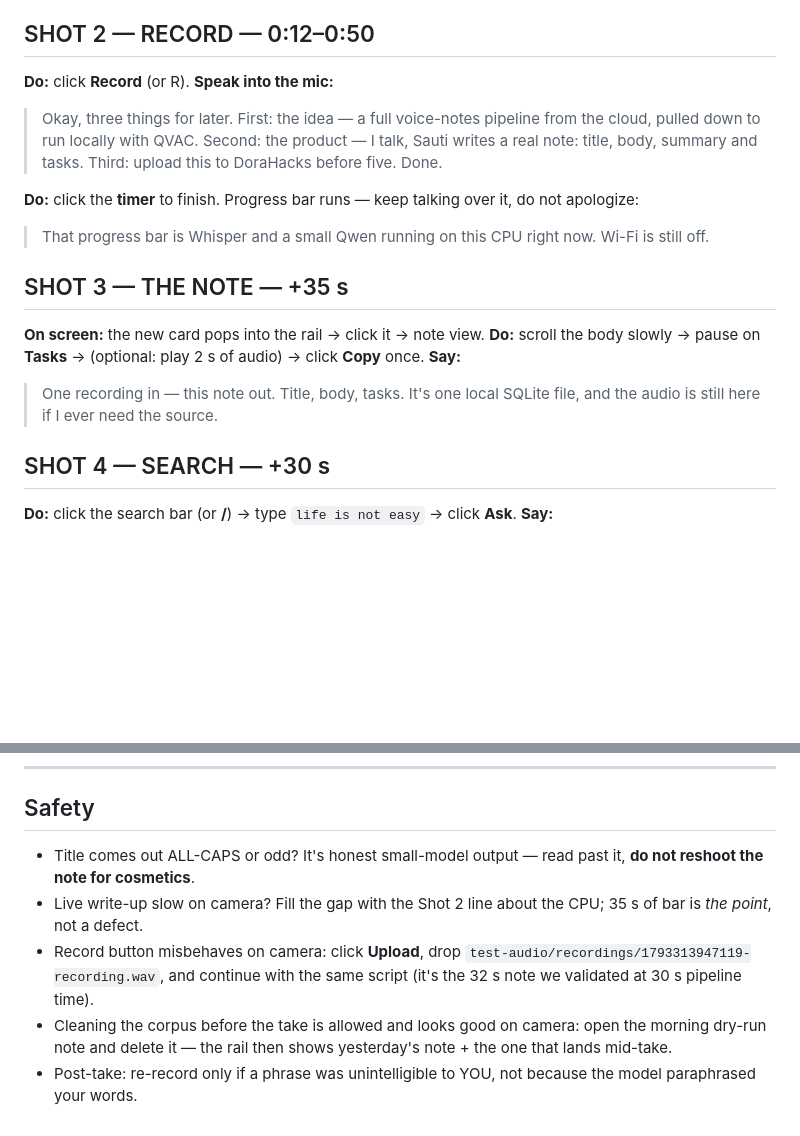
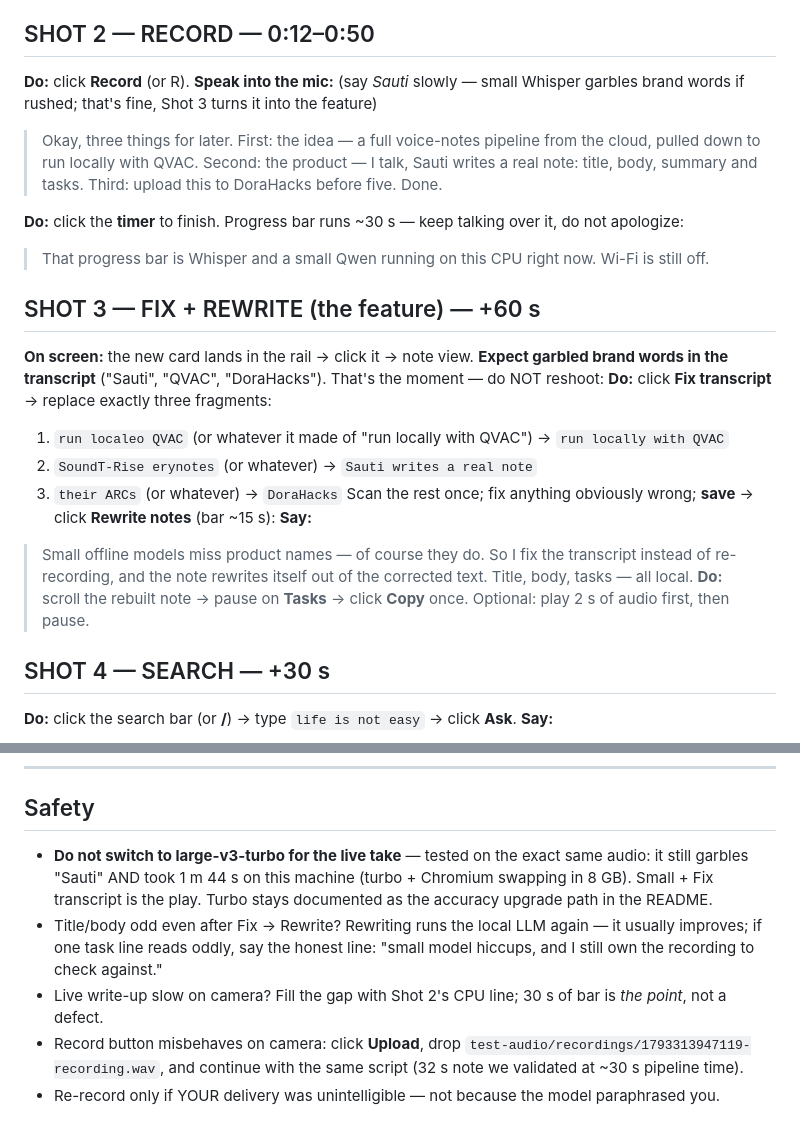
Before and after one commit to mateojkk/sauti, a Markdown page: CALL-SHEET.md, 2 parts joined by grey strips. Drawn GitHub-style; blank space fills up the shorter version.

Commit message:
Call sheet: Fix-transcript moment as the on-camera feature; turbo rejected after A/B on the same audio

```diff
--- a/CALL-SHEET.md
+++ b/CALL-SHEET.md
@@ -18,17 +18,23 @@
 
 ## SHOT 2 — RECORD — 0:12–0:50
 **Do:** click **Record** (or R).
-**Speak into the mic:**
+**Speak into the mic:** (say *Sauti* slowly — small Whisper garbles brand words if rushed; that's fine, Shot 3 turns it into the feature)
 > Okay, three things for later. First: the idea — a full voice-notes pipeline from the cloud, pulled down to run locally with QVAC. Second: the product — I talk, Sauti writes a real note: title, body, summary and tasks. Third: upload this to DoraHacks before five. Done.
 
-**Do:** click the **timer** to finish. Progress bar runs — keep talking over it, do not apologize:
+**Do:** click the **timer** to finish. Progress bar runs ~30 s — keep talking over it, do not apologize:
 > That progress bar is Whisper and a small Qwen running on this CPU right now. Wi-Fi is still off.
 
-## SHOT 3 — THE NOTE — +35 s
-**On screen:** the new card pops into the rail → click it → note view.
-**Do:** scroll the body slowly → pause on **Tasks** → (optional: play 2 s of audio) → click **Copy** once.
+## SHOT 3 — FIX + REWRITE (the feature) — +60 s
+**On screen:** the new card lands in the rail → click it → note view.
+**Expect garbled brand words in the transcript** ("Sauti", "QVAC", "DoraHacks"). That's the moment — do NOT reshoot:
+**Do:** click **Fix transcript** → replace exactly three fragments:
+1. `run localeo QVAC` (or whatever it made of "run locally with QVAC") → `run locally with QVAC`
+2. `SoundT-Rise erynotes` (or whatever) → `Sauti writes a real note`
+3. `their ARCs` (or whatever) → `DoraHacks`
+Scan the rest once; fix anything obviously wrong; **save** → click **Rewrite notes** (bar ~15 s):
 **Say:**
-> One recording in — this note out. Title, body, tasks. It's one local SQLite file, and the audio is still here if I ever need the source.
+> Small offline models miss product names — of course they do. So I fix the transcript instead of re-recording, and the note rewrites itself out of the corrected text. Title, body, tasks — all local.
+**Do:** scroll the rebuilt note → pause on **Tasks** → click **Copy** once. Optional: play 2 s of audio first, then pause.
 
 ## SHOT 4 — SEARCH — +30 s
 **Do:** click the search bar (or **/**) → type `life is not easy` → click **Ask**.
@@ -45,8 +51,8 @@
 ---
 
 ## Safety
-- Title comes out ALL-CAPS or odd? It's honest small-model output — read past it, **do not reshoot the note for cosmetics**.
-- Live write-up slow on camera? Fill the gap with the Shot 2 line about the CPU; 35 s of bar is *the point*, not a defect.
-- Record button misbehaves on camera: click **Upload**, drop `test-audio/recordings/1793313947119-recording.wav`, and continue with the same script (it's the 32 s note we validated at 30 s pipeline time).
-- Cleaning the corpus before the take is allowed and looks good on camera: open the morning dry-run note and delete it — the rail then shows yesterday's note + the one that lands mid-take.
-- Post-take: re-record only if a phrase was unintelligible to YOU, not because the model paraphrased your words.
+- **Do not switch to large-v3-turbo for the live take** — tested on the exact same audio: it still garbles "Sauti" AND took 1 m 44 s on this machine (turbo + Chromium swapping in 8 GB). Small + Fix transcript is the play. Turbo stays documented as the accuracy upgrade path in the README.
+- Title/body odd even after Fix → Rewrite? Rewriting runs the local LLM again — it usually improves; if one task line reads oddly, say the honest line: "small model hiccups, and I still own the recording to check against."
+- Live write-up slow on camera? Fill the gap with Shot 2's CPU line; 30 s of bar is *the point*, not a defect.
+- Record button misbehaves on camera: click **Upload**, drop `test-audio/recordings/1793313947119-recording.wav`, and continue with the same script (32 s note we validated at ~30 s pipeline time).
+- Re-record only if YOUR delivery was unintelligible — not because the model paraphrased you.
```
